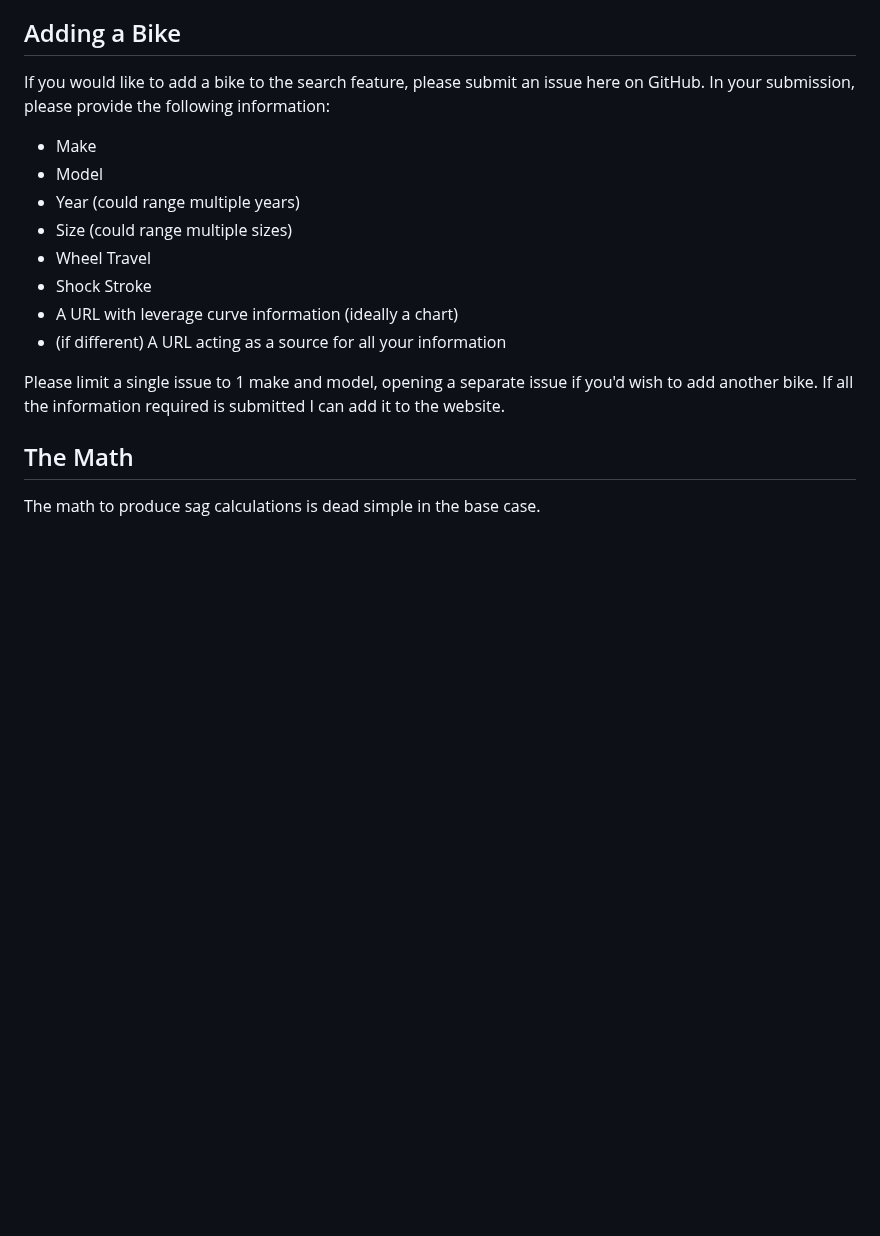
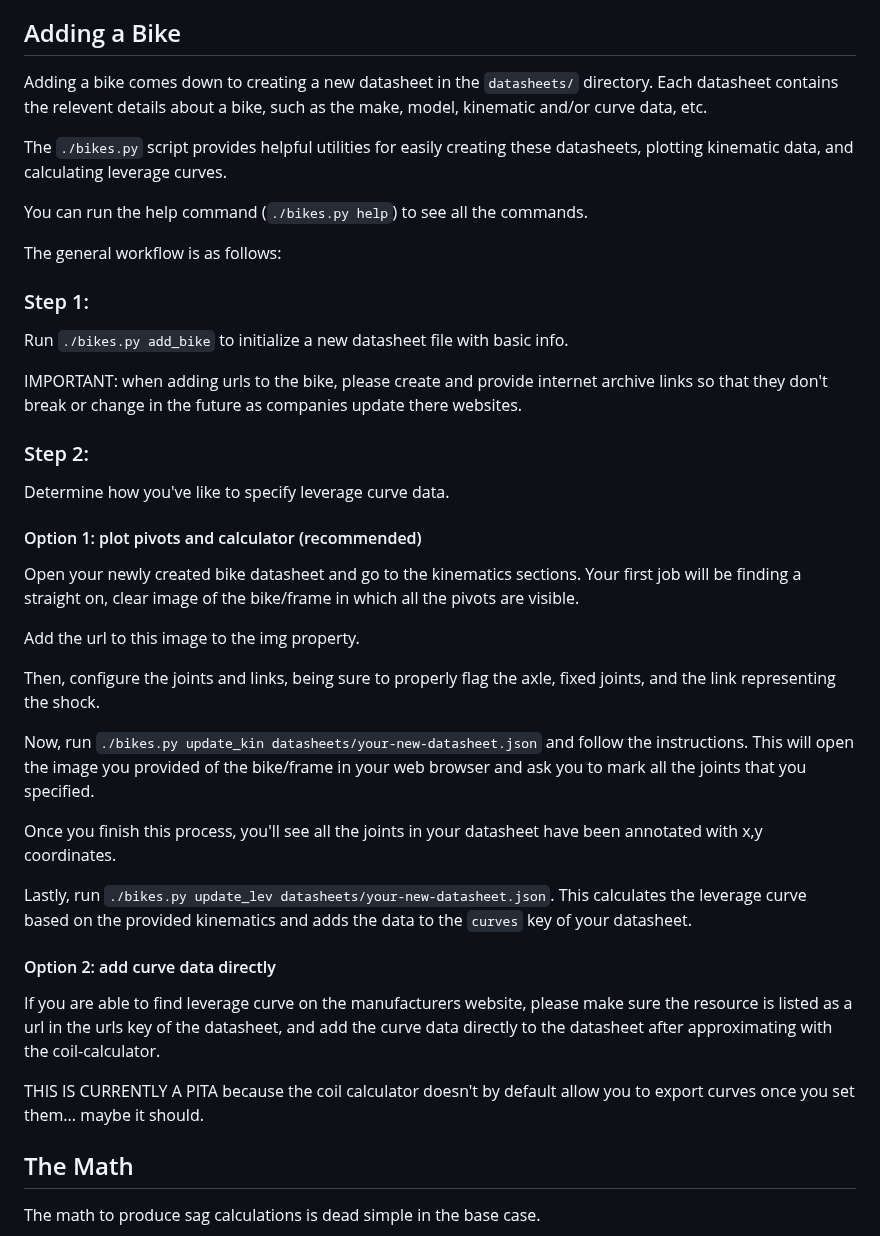
Before and after one commit to RyanBerliner/coil-calculator, a Markdown page: README.md, the part around the change. GitHub-like rendering; blank space fills up the shorter version.

Commit message:
update readme with new instructions to add bikes

```diff
--- a/README.md
+++ b/README.md
@@ -6,21 +6,60 @@ particular coil spring.
 
 ## Adding a Bike
 
-If you would like to add a bike to the search feature, please submit an issue
-here on GitHub. In your submission, please provide the following information:
+Adding a bike comes down to creating a new datasheet in the `datasheets/`
+directory. Each datasheet contains the relevent details about a bike, such as
+the make, model, kinematic and/or curve data, etc.
 
-- Make
-- Model
-- Year (could range multiple years)
-- Size (could range multiple sizes)
-- Wheel Travel
-- Shock Stroke
-- A URL with leverage curve information (ideally a chart)
-- (if different) A URL acting as a source for all your information
+The `./bikes.py` script provides helpful utilities for easily creating these
+datasheets, plotting kinematic data, and calculating leverage curves.
 
-Please limit a single issue to 1 make and model, opening a separate issue if
-you'd wish to add another bike. If all the information required is submitted I
-can add it to the website.
+You can run the help command (`./bikes.py help`) to see all the commands.
+
+The general workflow is as follows:
+
+### Step 1:
+
+Run `./bikes.py add_bike` to initialize a new datasheet file with basic info.
+
+IMPORTANT: when adding urls to the bike, please create and provide internet
+archive links so that they don't break or change in the future as companies
+update there websites.
+
+### Step 2:
+
+Determine how you've like to specify leverage curve data.
+
+#### Option 1: plot pivots and calculator (recommended)
+
+Open your newly created bike datasheet and go to the kinematics sections. Your
+first job will be finding a straight on, clear image of the bike/frame in which
+all the pivots are visible.
+
+Add the url to this image to the img property.
+
+Then, configure the joints and links, being sure to properly flag the axle,
+fixed joints, and the link representing the shock.
+
+Now, run `./bikes.py update_kin datasheets/your-new-datasheet.json` and follow
+the instructions. This will open the image you provided of the bike/frame in
+your web browser and ask you to mark all the joints that you specified.
+
+Once you finish this process, you'll see all the joints in your datasheet have
+been annotated with x,y coordinates.
+
+Lastly, run `./bikes.py update_lev datasheets/your-new-datasheet.json`. This
+calculates the leverage curve based on the provided kinematics and adds the data
+to the `curves` key of your datasheet.
+
+#### Option 2: add curve data directly
+
+If you are able to find leverage curve on the manufacturers website, please
+make sure the resource is listed as a url in the urls key of the datasheet, and
+add the curve data directly to the datasheet after approximating with the
+coil-calculator.
+
+THIS IS CURRENTLY A PITA because the coil calculator doesn't by default allow
+you to export curves once you set them... maybe it should.
 
 ## The Math
 
```
